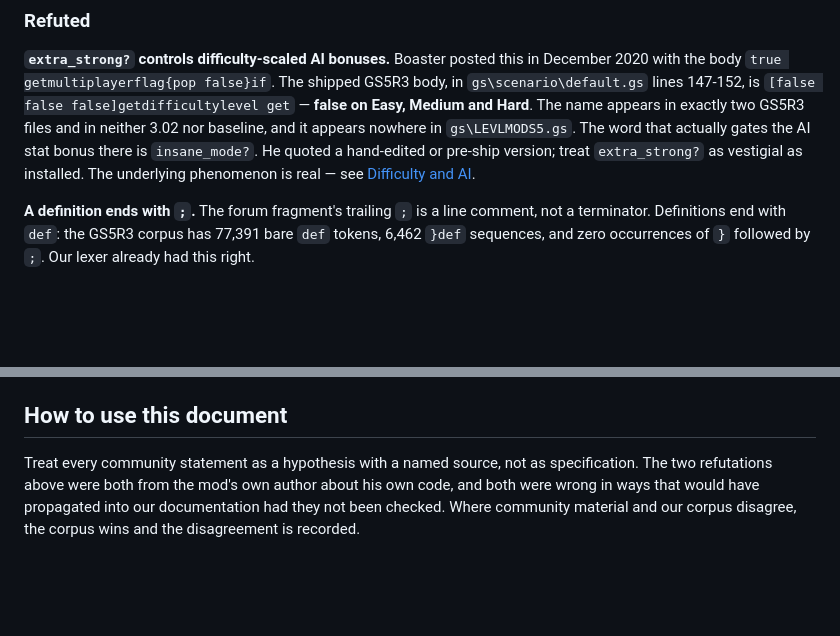
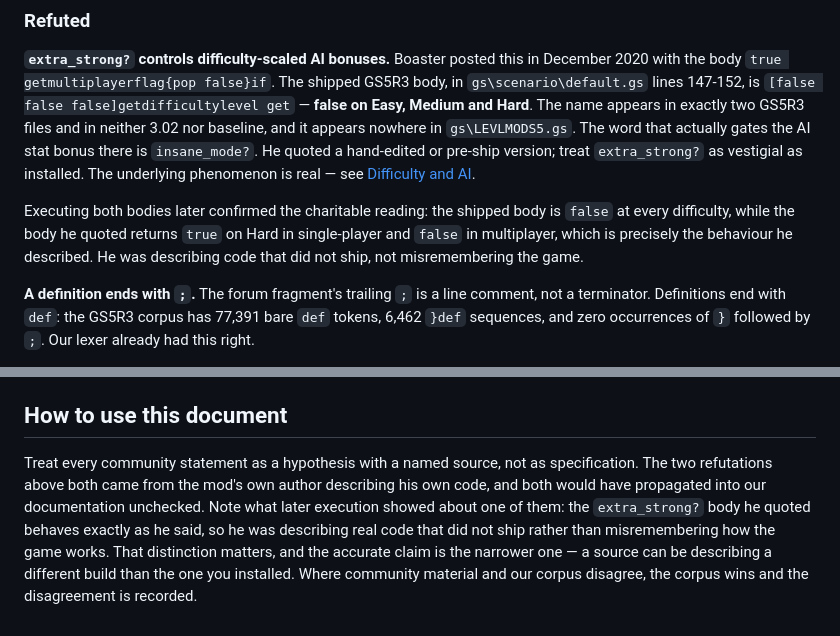
Before and after one commit to jake-bliss/lords-of-magic-modding, a Markdown page: docs/community-research.md, 2 parts joined by grey strips. Rendered like a GitHub page; blank space fills up the shorter version.

Commit message:
Correct the framing of the extra_strong? refutation (#11)
Executing both bodies showed the forum-quoted version behaves exactly as
its author described - true on Hard in single-player, suppressed in
multiplayer. He was describing real code that did not ship, not
misremembering how the game works.

The docs said he was wrong about his own code. That is the less accurate
claim as well as the less fair one, and the narrower version carries the
more useful lesson: a source may be describing a different build than
the one you installed.

```diff
--- a/docs/community-research.md
+++ b/docs/community-research.md
@@ -48,6 +48,11 @@ The name appears in exactly two GS5R3 files and in neither 3.02 nor baseline, an
 in `gs\LEVLMODS5.gs`. The word that actually gates the AI stat bonus there is `insane_mode?`. He
 quoted a hand-edited or pre-ship version; treat `extra_strong?` as vestigial as installed. The
 underlying phenomenon is real — see [Difficulty and AI](difficulty-ai.md).
+
+Executing both bodies later confirmed the charitable reading: the shipped body is `false` at every
+difficulty, while the body he quoted returns `true` on Hard in single-player and `false` in
+multiplayer, which is precisely the behaviour he described. He was describing code that did not ship,
+not misremembering the game.
 
 **A definition ends with `;`.** The forum fragment's trailing `;` is a line comment, not a
 terminator. Definitions end with `def`: the GS5R3 corpus has 77,391 bare `def` tokens, 6,462 `}def`
@@ -253,6 +258,9 @@ rows in `--describe-imp` now cross-reference `facing:N` rather than `cycle:N`.
 ## How to use this document
 
 Treat every community statement as a hypothesis with a named source, not as specification. The two
-refutations above were both from the mod's own author about his own code, and both were wrong in
-ways that would have propagated into our documentation had they not been checked. Where community
+refutations above both came from the mod's own author describing his own code, and both would have
+propagated into our documentation unchecked. Note what later execution showed about one of them: the
+`extra_strong?` body he quoted behaves exactly as he said, so he was describing real code that did
+not ship rather than misremembering how the game works. That distinction matters, and the accurate
+claim is the narrower one — a source can be describing a different build than the one you installed. Where community
 material and our corpus disagree, the corpus wins and the disagreement is recorded.
```
Also changed, not shown: docs/difficulty-ai.md (+3 -3 lines).
